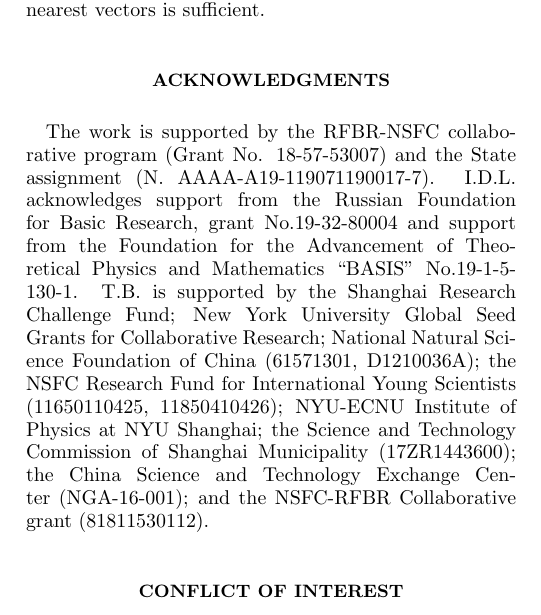
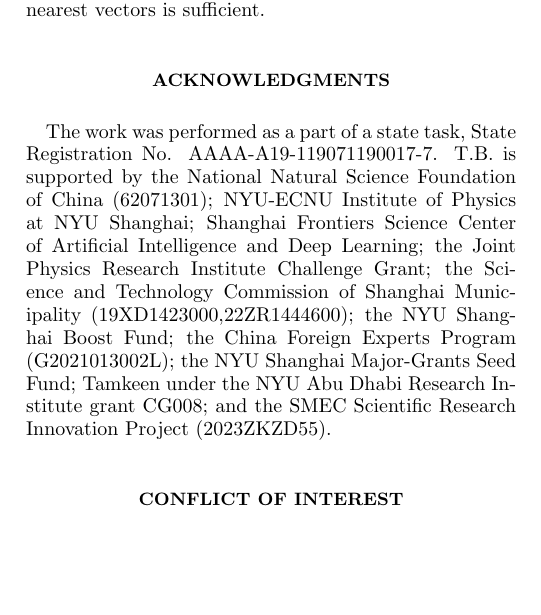
Before and after one commit to kephircheek/Hybrid-quantum-classical-unsupervised-data-clustering-based-on-the-self-organizing-feature-map, a LaTeX paper (manuscript.tex): part of one column of page 6 of 9, cut so that both start at the same text, the shorter picture padded with empty space. Compiled offline with pdfLaTeX.

Commit message:
Update Tim Burnes acknowledgments

```diff
--- a/manuscript.tex
+++ b/manuscript.tex
@@ -518,11 +518,15 @@
 
 
 \section*{Acknowledgments}
-The work is supported by the RFBR-NSFC collaborative program (Grant No. 18-57-53007) and the State assignment (N. AAAA-A19-119071190017-7). I.D.L. acknowledges support from the Russian Foundation for Basic Research, grant No.19-32-80004 and support from the Foundation for the Advancement of Theoretical Physics and Mathematics “BASIS” No.19-1-5-130-1. T.B. is supported by the Shanghai Research Challenge Fund; New York University Global Seed Grants for Collaborative Research; National Natural Science Foundation of China (61571301, D1210036A); the NSFC Research Fund for International Young Scientists (11650110425, 11850410426); NYU-ECNU Institute of Physics at NYU Shanghai; the Science and Technology Commission of Shanghai Municipality (17ZR1443600); the China Science and Technology Exchange Center (NGA-16-001); and the NSFC-RFBR Collaborative grant (81811530112).
-
-
-
-
+The work was performed as a part of a state task, State Registration No. AAAA-A19-119071190017-7.
+T.B. is supported by the National Natural Science Foundation of China (62071301);
+NYU-ECNU Institute of Physics at NYU Shanghai;
+Shanghai Frontiers Science Center of Artificial Intelligence and Deep Learning;
+the Joint Physics Research Institute Challenge Grant;
+the Science and Technology Commission of Shanghai Municipality (19XD1423000,22ZR1444600);
+the NYU Shanghai Boost Fund; the China Foreign Experts Program (G2021013002L);
+the NYU Shanghai Major-Grants Seed Fund; Tamkeen under the NYU Abu Dhabi Research Institute grant CG008;
+and the SMEC Scientific Research Innovation Project (2023ZKZD55).
 
 %\section*{Author Contributions}
 
```
